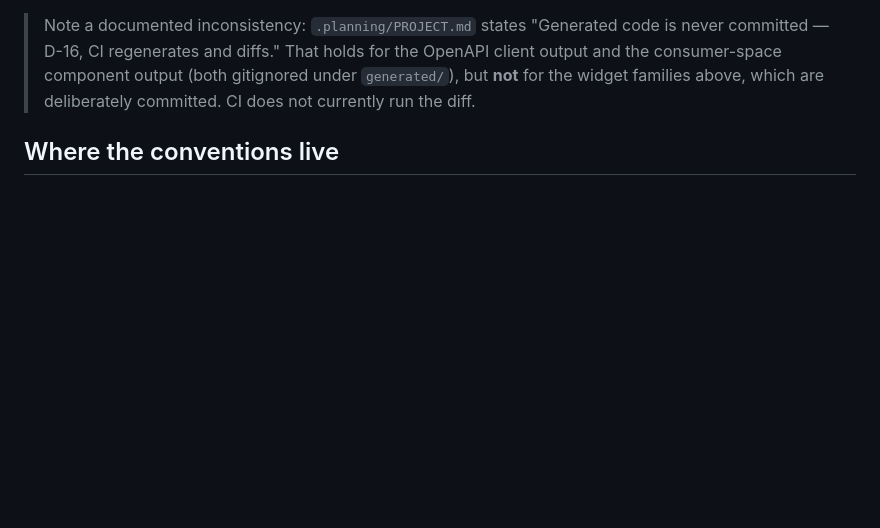
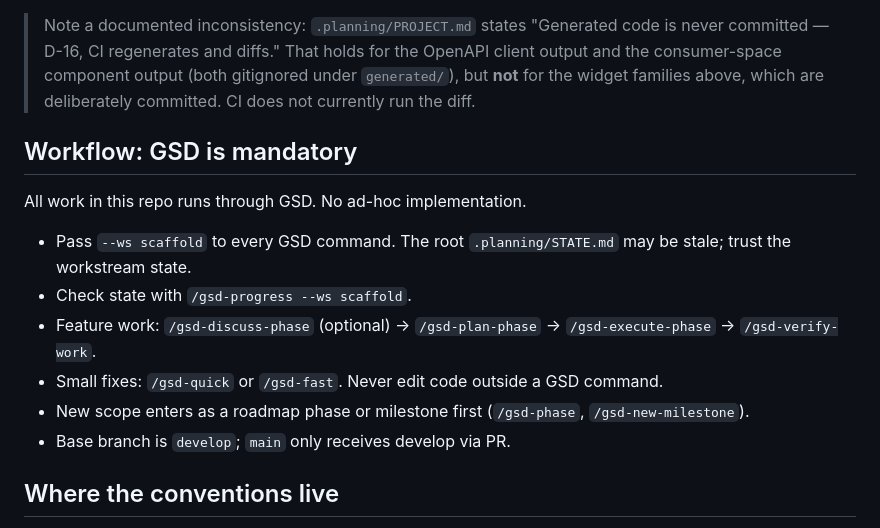
Before and after one commit to GeniusVentures/openapi-client-scaffold, a Markdown page: CLAUDE.md, the part around the change. Drawn GitHub-style; blank space fills up the shorter version.

Commit message:
docs: make GSD mandatory in CLAUDE.md; queue v1.4 design tokens milestone context

```diff
--- a/CLAUDE.md
+++ b/CLAUDE.md
@@ -38,6 +38,17 @@ or `scaffold_{card,state_view,search_bar}*`.
 > OpenAPI client output and the consumer-space component output (both
 > gitignored under `generated/`), but **not** for the widget families above,
 > which are deliberately committed. CI does not currently run the diff.
+
+## Workflow: GSD is mandatory
+
+All work in this repo runs through GSD. No ad-hoc implementation.
+
+- Pass `--ws scaffold` to every GSD command. The root `.planning/STATE.md` may be stale; trust the workstream state.
+- Check state with `/gsd-progress --ws scaffold`.
+- Feature work: `/gsd-discuss-phase` (optional) -> `/gsd-plan-phase` -> `/gsd-execute-phase` -> `/gsd-verify-work`.
+- Small fixes: `/gsd-quick` or `/gsd-fast`. Never edit code outside a GSD command.
+- New scope enters as a roadmap phase or milestone first (`/gsd-phase`, `/gsd-new-milestone`).
+- Base branch is `develop`; `main` only receives develop via PR.
 
 ## Where the conventions live
 
```
Also changed, not shown: 1 other file.
